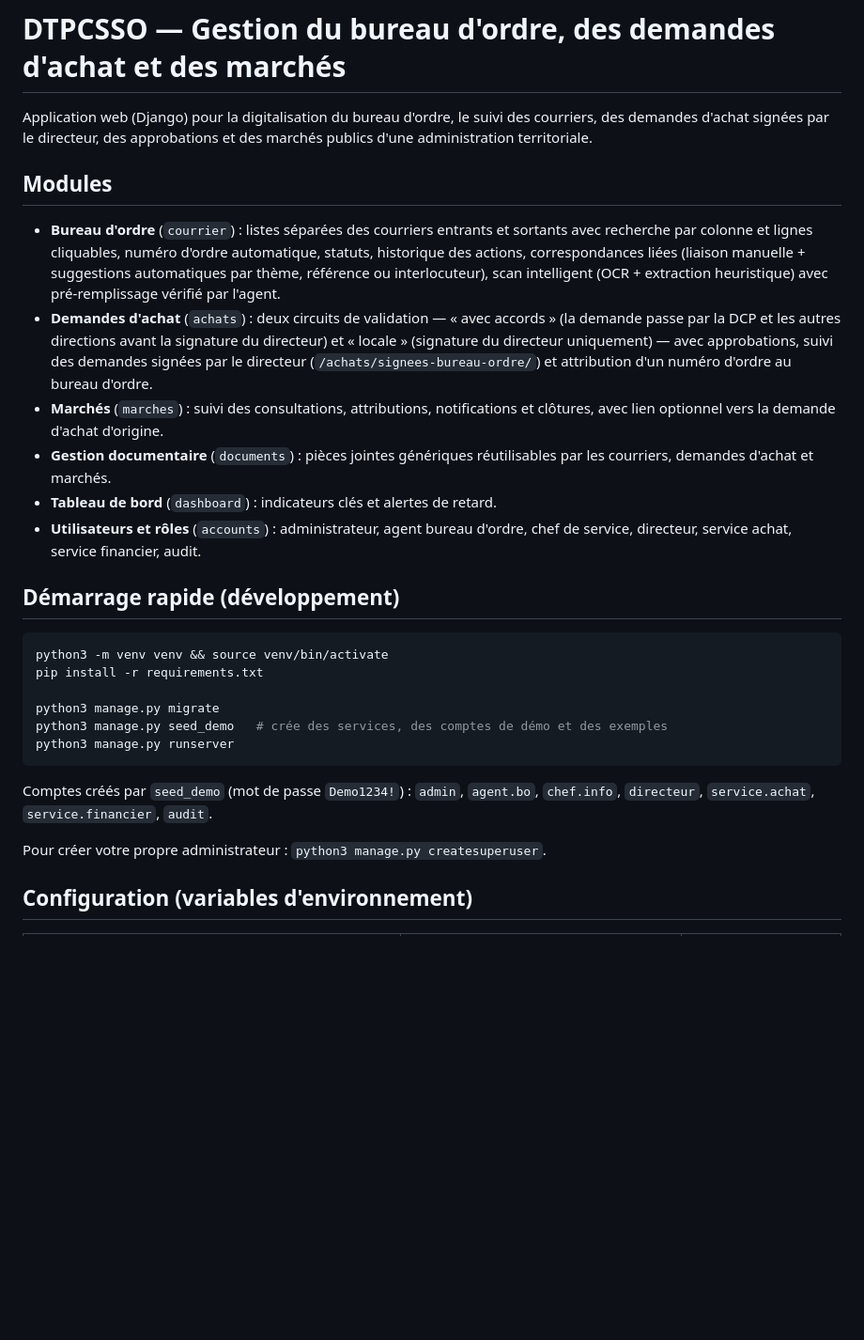
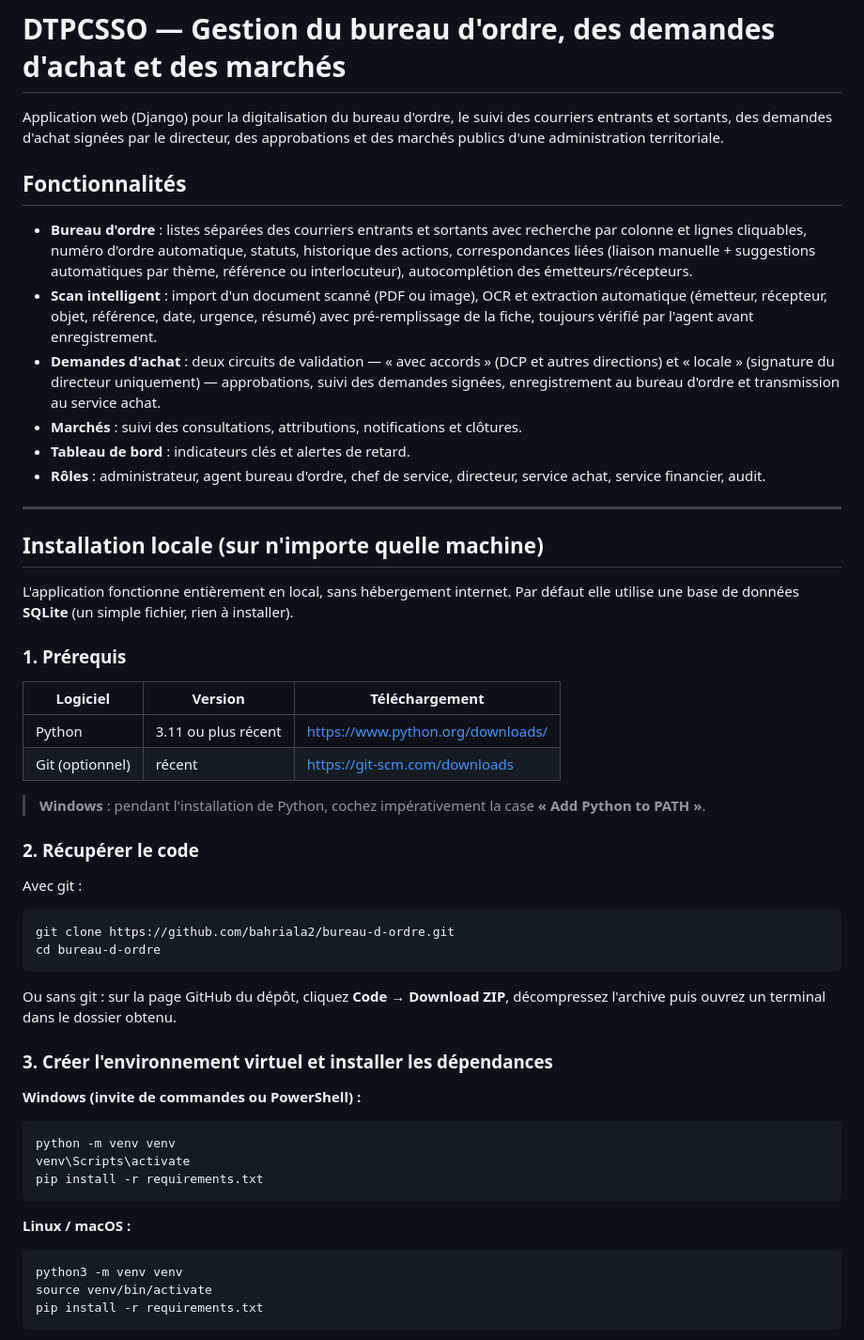
Before and after one commit to bahriala2/bureau-d-ordre, a Markdown page: README.md, the part around one of its changes. Shown at 94% size. GitHub-like rendering; blank space fills up the shorter version.

````diff
--- a/README.md
+++ b/README.md
@@ -1,48 +1,76 @@
 # DTPCSSO — Gestion du bureau d'ordre, des demandes d'achat et des marchés
 
 Application web (Django) pour la digitalisation du bureau d'ordre, le suivi
-des courriers, des demandes d'achat signées par le directeur, des
-approbations et des marchés publics d'une administration territoriale.
+des courriers entrants et sortants, des demandes d'achat signées par le
+directeur, des approbations et des marchés publics d'une administration
+territoriale.
 
-## Modules
+## Fonctionnalités
 
-- **Bureau d'ordre** (`courrier`) : listes séparées des courriers entrants et
-  sortants avec recherche par colonne et lignes cliquables, numéro d'ordre
+- **Bureau d'ordre** : listes séparées des courriers entrants et sortants
+  avec recherche par colonne et lignes cliquables, numéro d'ordre
   automatique, statuts, historique des actions, correspondances liées
   (liaison manuelle + suggestions automatiques par thème, référence ou
-  interlocuteur), scan intelligent (OCR + extraction heuristique) avec
-  pré-remplissage vérifié par l'agent.
-- **Demandes d'achat** (`achats`) : deux circuits de validation — « avec
-  accords » (la demande passe par la DCP et les autres directions avant la
-  signature du directeur) et « locale » (signature du directeur uniquement) —
-  avec approbations, suivi des demandes signées par le directeur
-  (`/achats/signees-bureau-ordre/`) et attribution d'un numéro d'ordre au
-  bureau d'ordre.
-- **Marchés** (`marches`) : suivi des consultations, attributions,
-  notifications et clôtures, avec lien optionnel vers la demande d'achat
-  d'origine.
-- **Gestion documentaire** (`documents`) : pièces jointes génériques
-  réutilisables par les courriers, demandes d'achat et marchés.
-- **Tableau de bord** (`dashboard`) : indicateurs clés et alertes de retard.
-- **Utilisateurs et rôles** (`accounts`) : administrateur, agent bureau
-  d'ordre, chef de service, directeur, service achat, service financier,
-  audit.
+  interlocuteur), autocomplétion des émetteurs/récepteurs.
+- **Scan intelligent** : import d'un document scanné (PDF ou image), OCR et
+  extraction automatique (émetteur, récepteur, objet, référence, date,
+  urgence, résumé) avec pré-remplissage de la fiche, toujours vérifié par
+  l'agent avant enregistrement.
+- **Demandes d'achat** : deux circuits de validation — « avec accords »
+  (DCP et autres directions) et « locale » (signature du directeur
+  uniquement) — approbations, suivi des demandes signées, enregistrement au
+  bureau d'ordre et transmission au service achat.
+- **Marchés** : suivi des consultations, attributions, notifications et
+  clôtures.
+- **Tableau de bord** : indicateurs clés et alertes de retard.
+- **Rôles** : administrateur, agent bureau d'ordre, chef de service,
+  directeur, service achat, service financier, audit.
 
-## Démarrage rapide (développement)
+---
+
+## Installation locale (sur n'importe quelle machine)
+
+L'application fonctionne entièrement en local, sans hébergement internet.
+Par défaut elle utilise une base de données **SQLite** (un simple fichier,
+rien à installer).
+
+### 1. Prérequis
+
+| Logiciel | Version | Téléchargement |
+|---|---|---|
+| Python | 3.11 ou plus récent | https://www.python.org/downloads/ |
+| Git (optionnel) | récent | https://git-scm.com/downloads |
+
+> **Windows** : pendant l'installation de Python, cochez impérativement la
+> case **« Add Python to PATH »**.
+
+### 2. Récupérer le code
+
+Avec git :
 
 ```bash
-python3 -m venv venv && source venv/bin/activate
-pip install -r requirements.txt
-
-python3 manage.py migrate
-python3 manage.py seed_demo   # crée des services, des comptes de démo et des exemples
-python3 manage.py runserver
+git clone https://github.com/bahriala2/bureau-d-ordre.git
+cd bureau-d-ordre
 ```
 
-Comptes créés par `seed_demo` (mot de passe `Demo1234!`) : `admin`,
-`agent.bo`, `chef.info`, `directeur`, `service.achat`, `service.financier`,
-`audit`.
+Ou sans git : sur la page GitHub du dépôt, cliquez **Code → Download ZIP**,
+décompressez l'archive puis ouvrez un terminal dans le dossier obtenu.
 
-Pour créer votre propre administrateur : `python3 manage.py createsuperuser`.
+### 3. Créer l'environnement virtuel et installer les dépendances
 
-## Configuration (variables d'environnement)
+**Windows (invite de commandes ou PowerShell) :**
+
+```bat
+python -m venv venv
+venv\Scripts\activate
+pip install -r requirements.txt
+```
+
+**Linux / macOS :**
+
+```bash
+python3 -m venv venv
+source venv/bin/activate
+pip install -r requirements.txt
+```
+
````
Also changed, not shown: other parts of README.md (+120 -49 lines).
